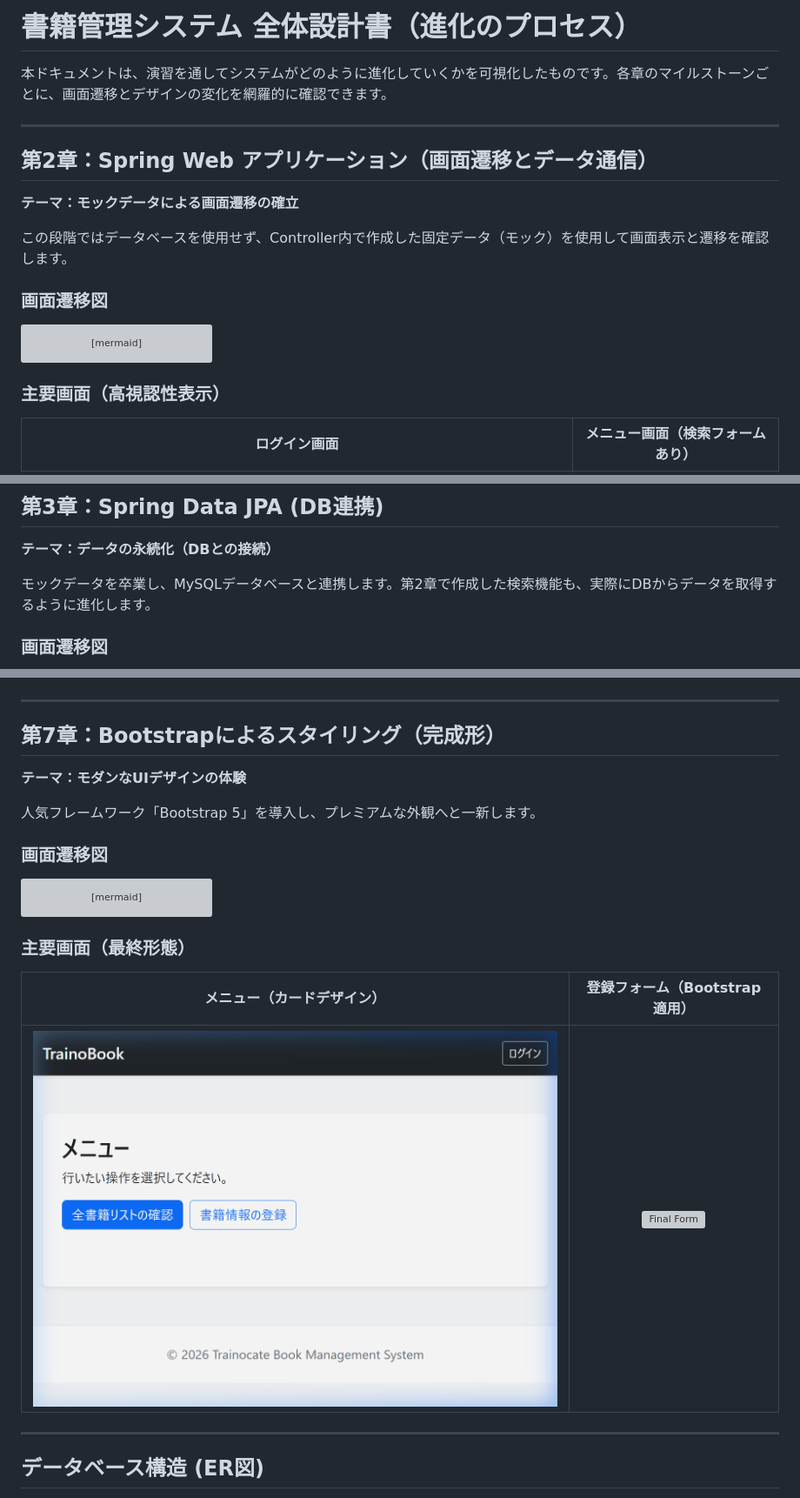
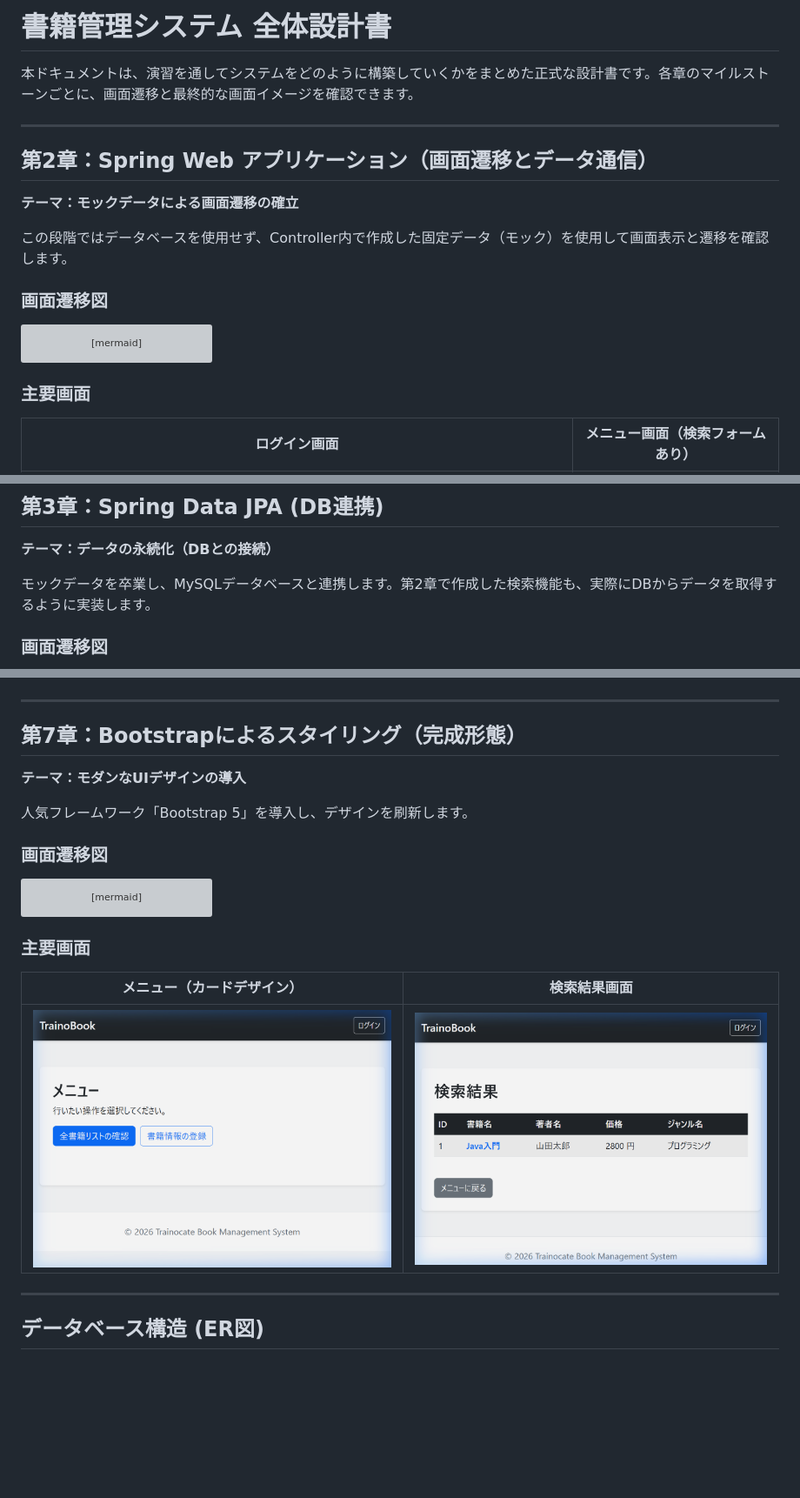
Before and after one commit to juyeongjung1/springboot_personal_practice, a Markdown page: docs/Comprehensive_Design_Specification.md, 3 parts joined by grey strips. Shown at 87% size. Rendered like a GitHub page; pictures changed too: docs/images/ch7_search_result_bootstrap_1775540370341.png (added); blank space fills up the shorter version; grey boxes are pictures that could not be loaded.

Commit message:
全体設計書の正式化修正：不適切な日本語表現の削除、第3章の表示不備（デザイン混入）の修正、および各章の検索結果画面からの「検索条件」文言の完全排除。

````diff
--- a/docs/Comprehensive_Design_Specification.md
+++ b/docs/Comprehensive_Design_Specification.md
@@ -1,6 +1,6 @@
-# 書籍管理システム 全体設計書（進化のプロセス）
+# 書籍管理システム 全体設計書
 
-本ドキュメントは、演習を通してシステムがどのように進化していくかを可視化したものです。各章のマイルストーンごとに、画面遷移とデザインの変化を網羅的に確認できます。
+本ドキュメントは、演習を通してシステムをどのように構築していくかをまとめた正式な設計書です。各章のマイルストーンごとに、画面遷移と最終的な画面イメージを確認できます。
 
 ---
 
@@ -20,7 +20,7 @@ graph LR
     Confirm -- メニューに戻る --> Menu
 ```
 
-### 主要画面（高視認性表示）
+### 主要画面
 | ログイン画面 | メニュー画面（検索フォームあり） |
 | :---: | :---: |
 | ![Login](images/ch2_login_page_zoom1_5_1775531127831.png) | ![Menu](images/ch2_menu_page_zoom1_5_1775531151398.png) |
@@ -38,7 +38,7 @@ graph LR
 ## 第3章：Spring Data JPA (DB連携)
 **テーマ：データの永続化（DBとの接続）**
 
-モックデータを卒業し、MySQLデータベースと連携します。第2章で作成した検索機能も、実際にDBからデータを取得するように進化します。
+モックデータを卒業し、MySQLデータベースと連携します。第2章で作成した検索機能も、実際にDBからデータを取得するように実装します。
 
 ### 画面遷移図
 ```mermaid
@@ -135,10 +135,10 @@ graph LR
 
 ---
 
-## 第7章：Bootstrapによるスタイリング（完成形）
-**テーマ：モダンなUIデザインの体験**
+## 第7章：Bootstrapによるスタイリング（完成形態）
+**テーマ：モダンなUIデザインの導入**
 
-人気フレームワーク「Bootstrap 5」を導入し、プレミアムな外観へと一新します。
+人気フレームワーク「Bootstrap 5」を導入し、デザインを刷新します。
 
 ### 画面遷移図
 ```mermaid
@@ -148,10 +148,10 @@ graph LR
     Menu --> Form[入力カード]
 ```
 
-### 主要画面（最終形態）
-| メニュー（カードデザイン） | 登録フォーム（Bootstrap適用） |
+### 主要画面
+| メニュー（カードデザイン） | 検索結果画面 |
 | :---: | :---: |
-| ![Final Menu](images/ch7_index_menu_1775530275046.png) | ![Final Form](images/ch7_registration_form_final_1775530316545.png) |
+| ![Final Menu](images/ch7_index_menu_1775530275046.png) | ![Final Search Results](images/ch7_search_result_bootstrap_1775540370341.png) |
 
 ---
 
````
Also changed, not shown: other parts of docs/Comprehensive_Design_Specification.md (+3 -3 lines), docs/images/ch3_book_list_plain_1775540092670.png (added), docs/images/ch3_search_result_plain_1775540104659.png (added), docs/images/ch6_search_result_no_criteria_1775540253533.png (added), 4 other files.
